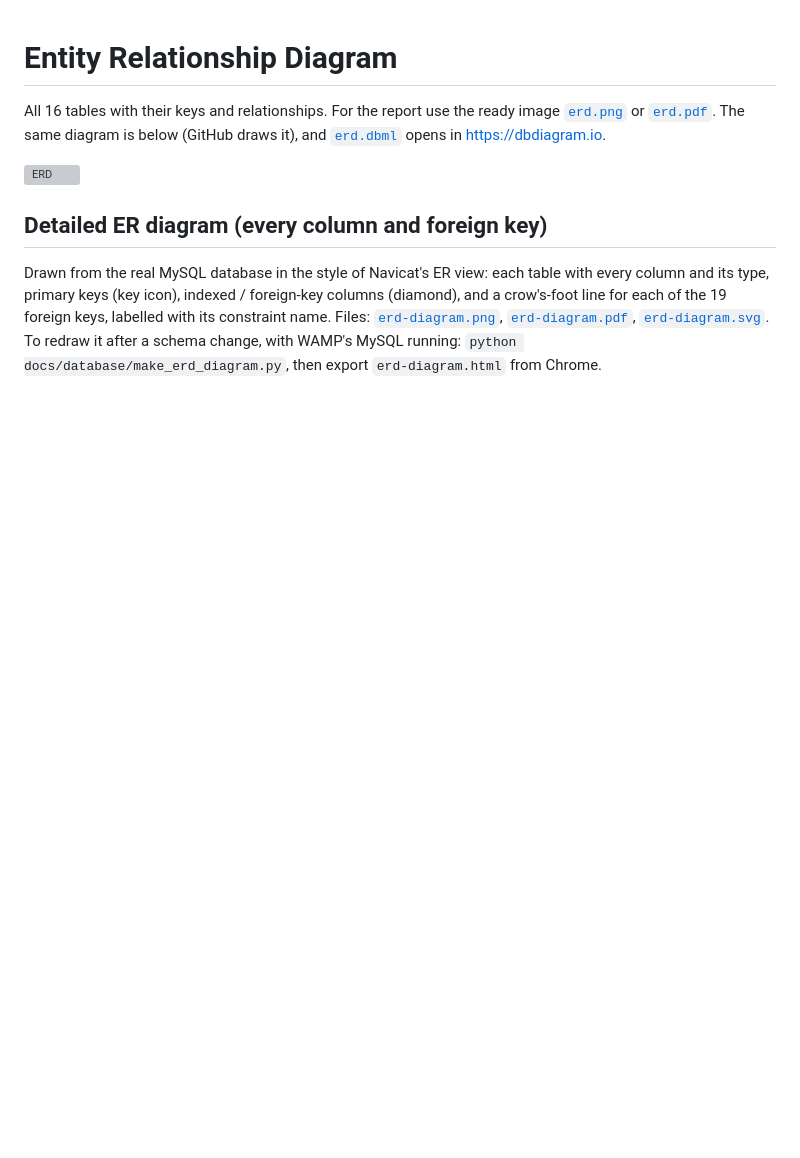
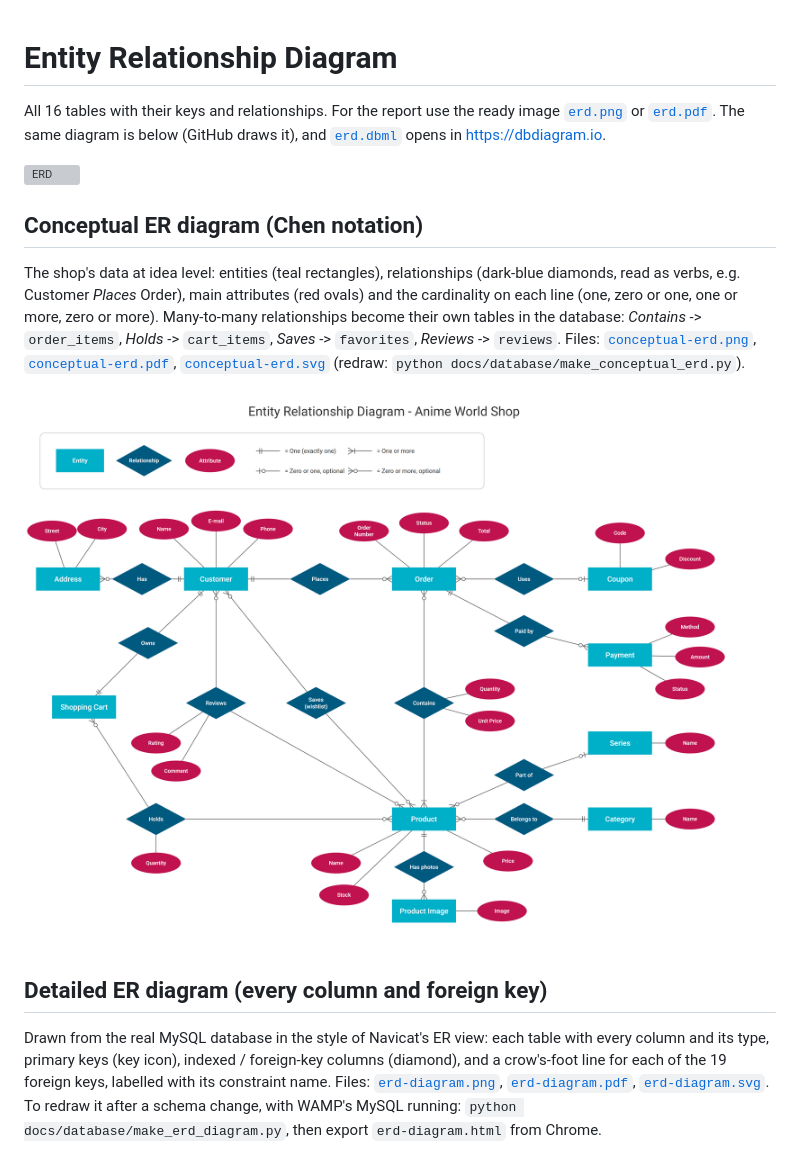
Before and after one commit to Vanchha16/MA_Final, a Markdown page: docs/database/ERD.md, the part around the change. Rendered like a GitHub page; pictures changed too: docs/database/conceptual-erd.png (added); blank space fills up the shorter version; grey boxes are pictures that could not be loaded.

Commit message:
docs(erd): conceptual ER diagram in Chen notation
Entities, relationship diamonds, attribute ovals and cardinality, in the style
of the classic "Internet Sales Model" diagram (PNG, PDF, SVG + script).
Claude-Session: https://claude.ai/code/session_01NZHPyp1BcAyBymo1vC6nPu

```diff
--- a/docs/database/ERD.md
+++ b/docs/database/ERD.md
@@ -5,6 +5,18 @@ image [`erd.png`](erd.png) or [`erd.pdf`](erd.pdf). The same diagram is below
 (GitHub draws it), and [`erd.dbml`](erd.dbml) opens in <https://dbdiagram.io>.
 
 ![ERD](erd.png)
+
+## Conceptual ER diagram (Chen notation)
+
+The shop's data at idea level: entities (teal rectangles), relationships (dark-blue diamonds,
+read as verbs, e.g. Customer *Places* Order), main attributes (red ovals) and the cardinality on
+each line (one, zero or one, one or more, zero or more). Many-to-many relationships become their
+own tables in the database: *Contains* -> `order_items`, *Holds* -> `cart_items`,
+*Saves* -> `favorites`, *Reviews* -> `reviews`.
+Files: [`conceptual-erd.png`](conceptual-erd.png), [`conceptual-erd.pdf`](conceptual-erd.pdf),
+[`conceptual-erd.svg`](conceptual-erd.svg) (redraw: `python docs/database/make_conceptual_erd.py`).
+
+![Conceptual ER diagram](conceptual-erd.png)
 
 ## Detailed ER diagram (every column and foreign key)
 
```
Also changed, not shown: 3 other files.
